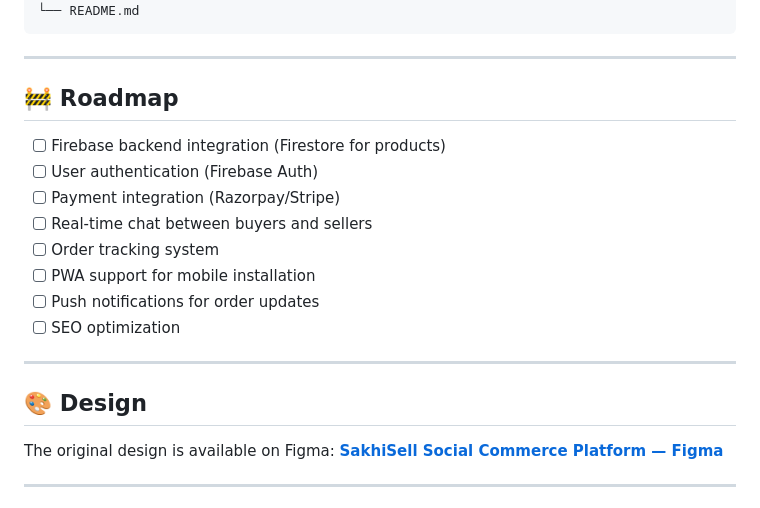
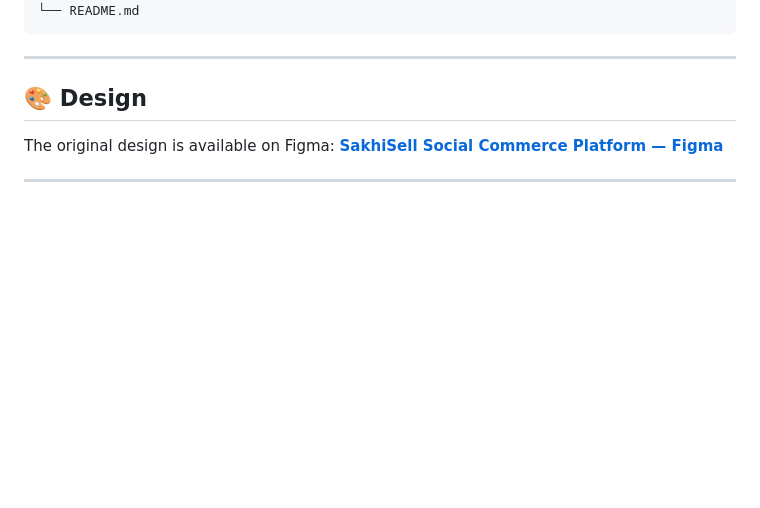
Before and after one commit to sujitha-kotyada/SakhiSell-Social-Commerce-Platform, a Markdown page: README.md, the part around the change. Drawn GitHub-style; blank space fills up the shorter version.

```diff
--- a/README.md
+++ b/README.md
@@ -117,18 +117,7 @@ SakhiSell-Social-Commerce-Platform/
 
 ---
 
-## 🚧 Roadmap
 
-- [ ] Firebase backend integration (Firestore for products)
-- [ ] User authentication (Firebase Auth)
-- [ ] Payment integration (Razorpay/Stripe)
-- [ ] Real-time chat between buyers and sellers
-- [ ] Order tracking system
-- [ ] PWA support for mobile installation
-- [ ] Push notifications for order updates
-- [ ] SEO optimization
-
----
 
 ## 🎨 Design
 
```
